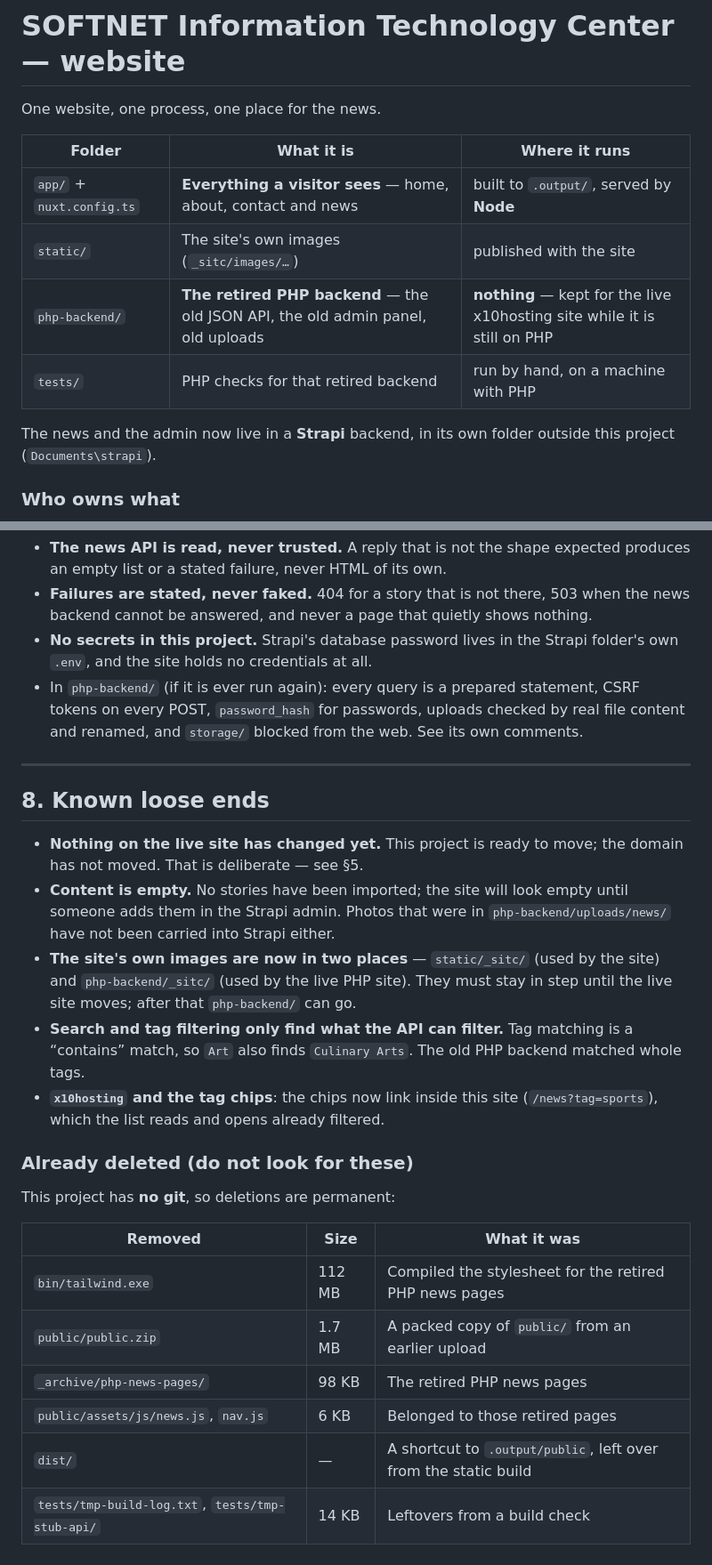
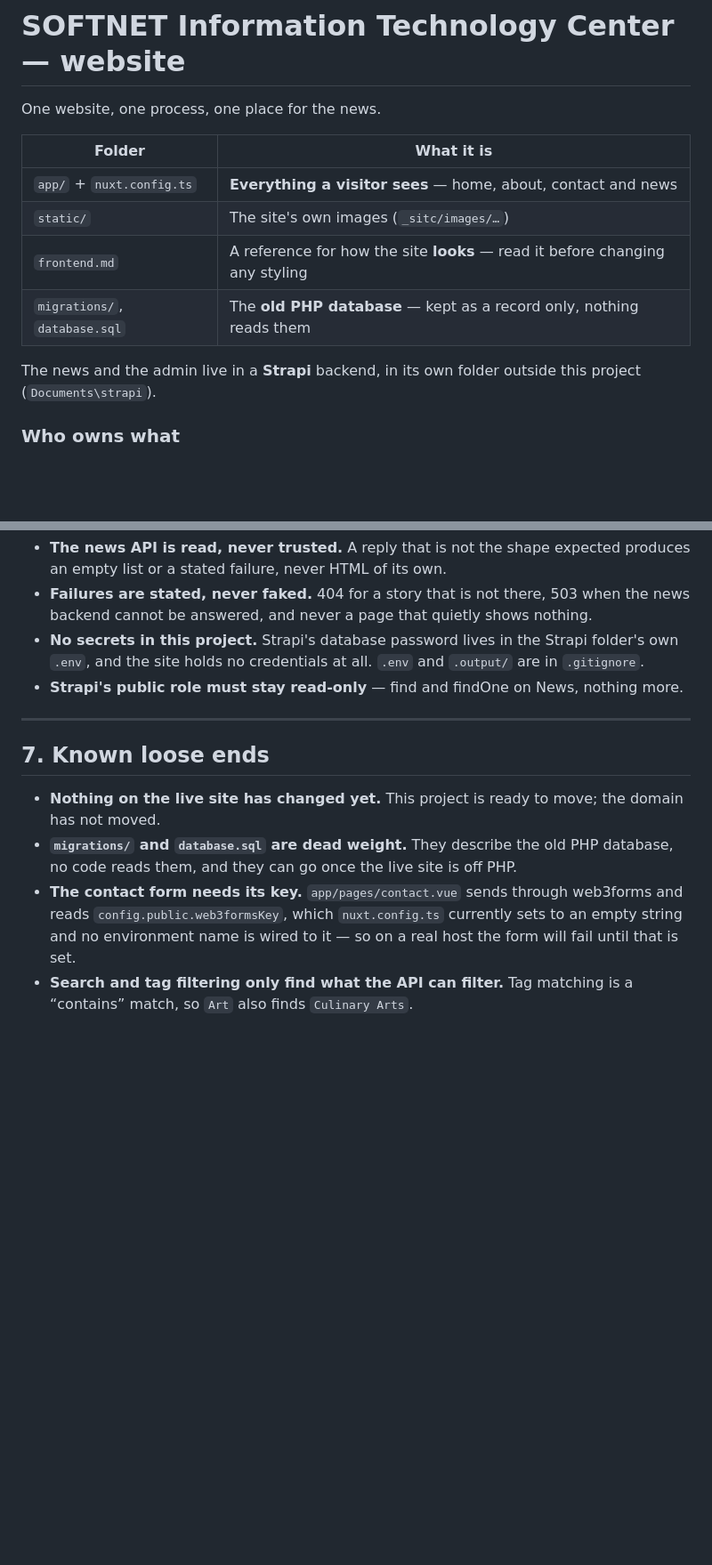
Before and after one commit to zek-cmd/softnet-frontend, a Markdown page: README.md, 2 parts joined by grey strips. Shown at 89% size. GitHub-like rendering; blank space fills up the shorter version.

```diff
--- a/README.md
+++ b/README.md
@@ -2,15 +2,15 @@
 
 One website, one process, one place for the news.
 
-| Folder | What it is | Where it runs |
-|---|---|---|
-| `app/` + `nuxt.config.ts` | **Everything a visitor sees** — home, about, contact and news | built to `.output/`, served by **Node** |
-| `static/` | The site's own images (`_sitc/images/…`) | published with the site |
-| `php-backend/` | **The retired PHP backend** — the old JSON API, the old admin panel, old uploads | **nothing** — kept for the live x10hosting site while it is still on PHP |
-| `tests/` | PHP checks for that retired backend | run by hand, on a machine with PHP |
+| Folder | What it is |
+|---|---|
+| `app/` + `nuxt.config.ts` | **Everything a visitor sees** — home, about, contact and news |
+| `static/` | The site's own images (`_sitc/images/…`) |
+| `frontend.md` | A reference for how the site **looks** — read it before changing any styling |
+| `migrations/`, `database.sql` | The **old PHP database** — kept as a record only, nothing reads them |
 
-The news and the admin now live in a **Strapi** backend, in its own folder outside this
-project (`Documents\strapi`).
+The news and the admin live in a **Strapi** backend, in its own folder outside this project
+(`Documents\strapi`).
 
 ### Who owns what
 
@@ -260,37 +220,19 @@ record is a working one.
 - **Failures are stated, never faked.** 404 for a story that is not there, 503 when the news
   backend cannot be answered, and never a page that quietly shows nothing.
 - **No secrets in this project.** Strapi's database password lives in the Strapi folder's own
-  `.env`, and the site holds no credentials at all.
-- In `php-backend/` (if it is ever run again): every query is a prepared statement, CSRF tokens
-  on every POST, `password_hash` for passwords, uploads checked by real file content and
-  renamed, and `storage/` blocked from the web. See its own comments.
+  `.env`, and the site holds no credentials at all. `.env` and `.output/` are in `.gitignore`.
+- **Strapi's public role must stay read-only** — find and findOne on News, nothing more.
 
 ---
 
-## 8. Known loose ends
+## 7. Known loose ends
 
 - **Nothing on the live site has changed yet.** This project is ready to move; the domain has
-  not moved. That is deliberate — see §5.
-- **Content is empty.** No stories have been imported; the site will look empty until someone
-  adds them in the Strapi admin. Photos that were in `php-backend/uploads/news/` have not been
-  carried into Strapi either.
-- **The site's own images are now in two places** — `static/_sitc/` (used by the site) and
-  `php-backend/_sitc/` (used by the live PHP site). They must stay in step until the live site
-  moves; after that `php-backend/` can go.
+  not moved.
+- **`migrations/` and `database.sql` are dead weight.** They describe the old PHP database, no
+  code reads them, and they can go once the live site is off PHP.
+- **The contact form needs its key.** `app/pages/contact.vue` sends through web3forms and reads
+  `config.public.web3formsKey`, which `nuxt.config.ts` currently sets to an empty string and no
+  environment name is wired to it — so on a real host the form will fail until that is set.
 - **Search and tag filtering only find what the API can filter.** Tag matching is a “contains”
-  match, so `Art` also finds `Culinary Arts`. The old PHP backend matched whole tags.
-- **`x10hosting` and the tag chips**: the chips now link inside this site (`/news?tag=sports`),
-  which the list reads and opens already filtered.
-
-### Already deleted (do not look for these)
-
-This project has **no git**, so deletions are permanent:
-
-| Removed | Size | What it was |
-|---|---|---|
-| `bin/tailwind.exe` | 112 MB | Compiled the stylesheet for the retired PHP news pages |
-| `public/public.zip` | 1.7 MB | A packed copy of `public/` from an earlier upload |
-| `_archive/php-news-pages/` | 98 KB | The retired PHP news pages |
-| `public/assets/js/news.js`, `nav.js` | 6 KB | Belonged to those retired pages |
-| `dist/` | — | A shortcut to `.output/public`, left over from the static build |
-| `tests/tmp-build-log.txt`, `tests/tmp-stub-api/` | 14 KB | Leftovers from a build check |
+  match, so `Art` also finds `Culinary Arts`.
```
Also changed, not shown: other parts of README.md (+55 -95 lines).
